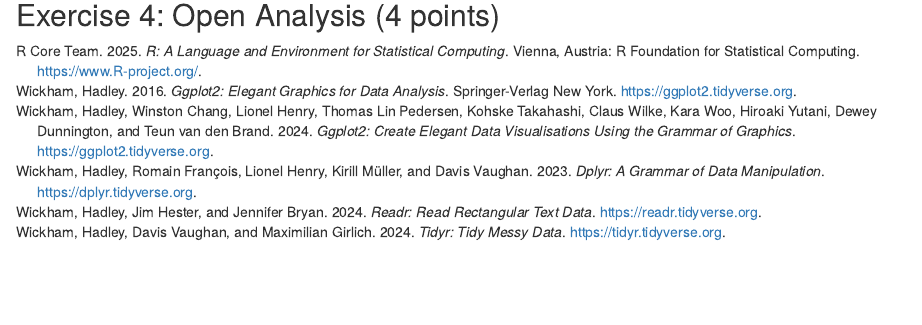
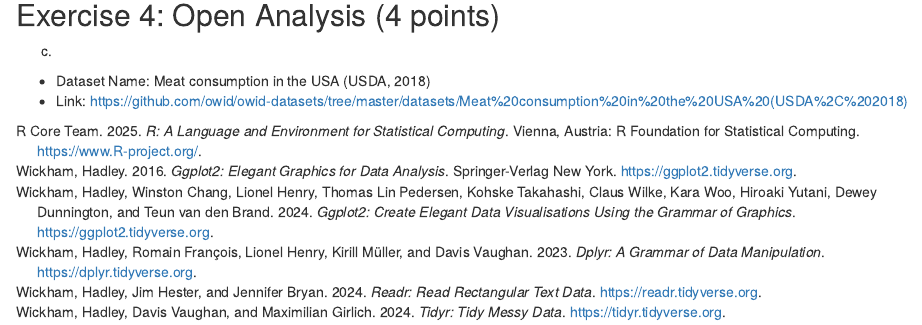
Before and after one commit to Fred1589/exeRcise-sheet-3, an R Markdown document (ExerciseSheet_3_Solution.Rmd): the page in a window 1100 px wide, from 2610 px down. Rendered offline with R 4.5, knitr and Pandoc, with nearby package versions; drawn as R Markdown's standard HTML page in place of the format the file asks for.

Commit message:
[FB][4c] - add datase to rmd

````diff
--- a/ExerciseSheet_3_Solution.Rmd
+++ b/ExerciseSheet_3_Solution.Rmd
@@ -171,3 +171,7 @@
 ```
 
 ## Exercise 4: Open Analysis (4 points)
+
+c)
+* Dataset Name: Meat consumption in the USA (USDA, 2018)
+* Link: https://github.com/owid/owid-datasets/tree/master/datasets/Meat%20consumption%20in%20the%20USA%20(USDA%2C%202018)
````
